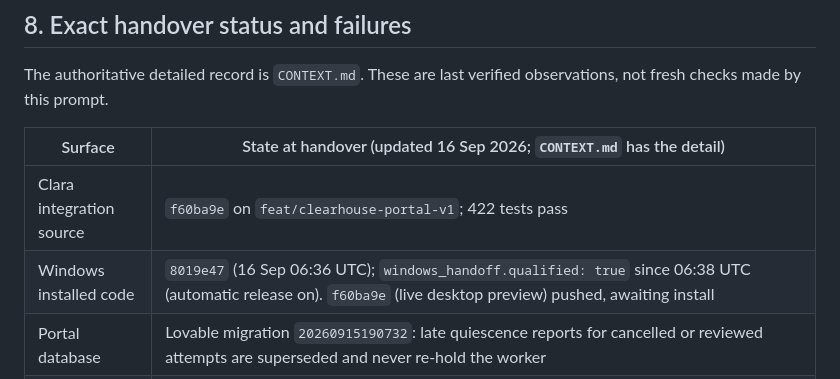
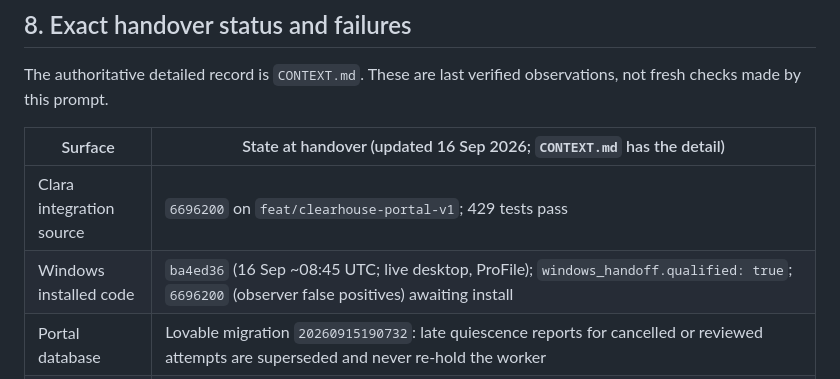
Before and after one commit to nikitanikist/claraAgnet, a Markdown page: CLAUDE-CODE-HANDOFF.md, the part around the change. GitHub-like rendering.

```diff
--- a/CLAUDE-CODE-HANDOFF.md
+++ b/CLAUDE-CODE-HANDOFF.md
@@ -160,8 +160,8 @@ The authoritative detailed record is `CONTEXT.md`. These are last verified obser
 
 | Surface | State at handover (updated 16 Sep 2026; `CONTEXT.md` has the detail) |
 | --- | --- |
-| Clara integration source | `f60ba9e` on `feat/clearhouse-portal-v1`; 422 tests pass |
-| Windows installed code | `8019e47` (16 Sep 06:36 UTC); `windows_handoff.qualified: true` since 06:38 UTC (automatic release on). `f60ba9e` (live desktop preview) pushed, awaiting install |
+| Clara integration source | `6696200` on `feat/clearhouse-portal-v1`; 429 tests pass |
+| Windows installed code | `ba4ed36` (16 Sep ~08:45 UTC; live desktop, ProFile); `windows_handoff.qualified: true`; `6696200` (observer false positives) awaiting install |
 | Portal database | Lovable migration `20260915190732`: late quiescence reports for cancelled or reviewed attempts are superseded and never re-hold the worker |
 | Test frontend | v4.1 published (Clara workspace redesign, Lovable commit `f8a61b4f`); 4 pre-existing security-scan findings remain in Lovable's Security view |
 | TEST5 | **Ready to Email** (attempt 6, 16 Sep 05:42 UTC) for T Super Admin, no email sent; the post-completion hold was released with `Release-ClaraPortalHold.ps1` after the leftover rule changed (programs open before a task are never Clara's leftovers); worker idle, no hold |
```
Also changed, not shown: CONTEXT.md (+5 -4 lines).
